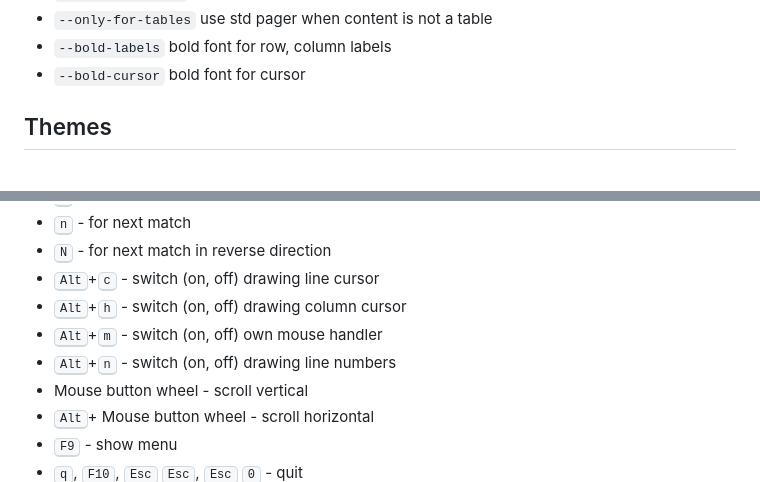
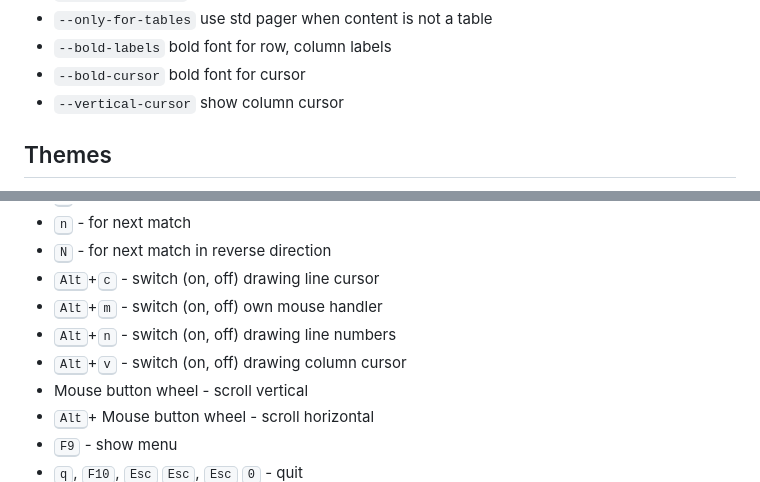
Before and after one commit to okbob/pspg, a Markdown page: README.md, 2 parts joined by grey strips. Rendered like a GitHub page.

```diff
--- a/README.md
+++ b/README.md
@@ -47,6 +48,7 @@ This pager can be used from `mysql` and `pgcli` clients too.
 * `--only-for-tables`  use std pager when content is not a table
 * `--bold-labels`  bold font for row, column labels
 * `--bold-cursor`  bold font for cursor
+* `--vertical-cursor`  show column cursor
 
 
 ## Themes
@@ -100,9 +102,9 @@ see http://okbob.blogspot.cz/2017/07/i-hope-so-every-who-uses-psql-uses-less.htm
 * <kbd>n</kbd> - for next match
 * <kbd>N</kbd> - for next match in reverse direction
 * <kbd>Alt</kbd>+<kbd>c</kbd> - switch (on, off) drawing line cursor
-* <kbd>Alt</kbd>+<kbd>h</kbd> - switch (on, off) drawing column cursor
 * <kbd>Alt</kbd>+<kbd>m</kbd> - switch (on, off) own mouse handler
 * <kbd>Alt</kbd>+<kbd>n</kbd> - switch (on, off) drawing line numbers
+* <kbd>Alt</kbd>+<kbd>v</kbd> - switch (on, off) drawing column cursor
 * Mouse button wheel - scroll vertical
 * <kbd>Alt</kbd>+ Mouse button wheel - scroll horizontal
 * <kbd>F9</kbd> - show menu
```
Also changed, not shown: other parts of README.md (+2 -1 lines), screenshots/vc-mc.png (added), screenshots/vc-tao.png (added), 3 other files.
